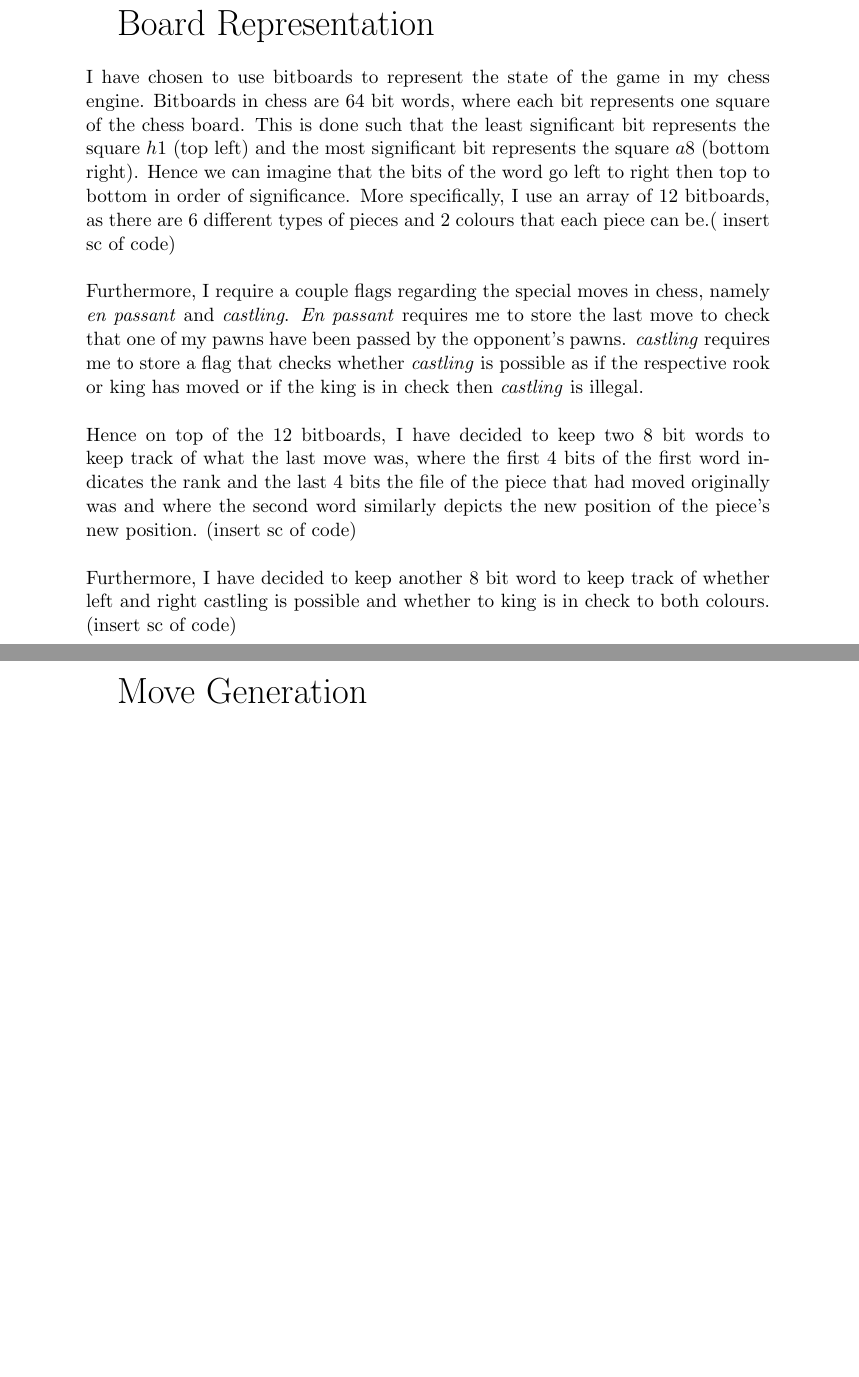
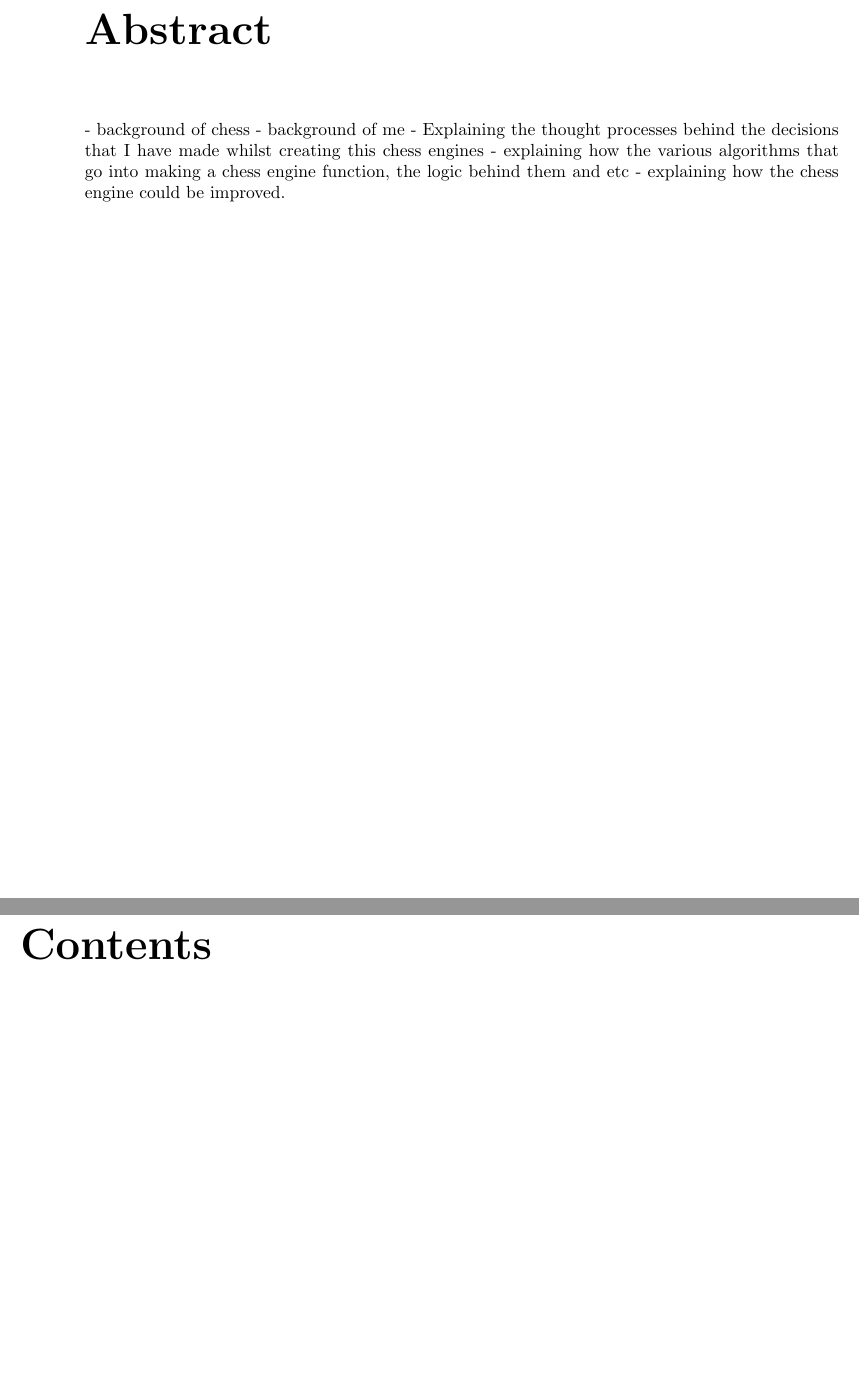
Before and after one commit to SKLV287465/chess_engine, a LaTeX document (journal/journal.tex): two parts of pages 2 and 3 of 5 before the commit and two parts of pages 2 and 3 of 3 after it, joined at a grey line, cut at the place of the change, the shorter picture padded with empty space. Compiled offline with pdfLaTeX.

Commit message:
updated the journal

```diff
--- a/journal/journal.tex
+++ b/journal/journal.tex
@@ -11,7 +14,9 @@
-\LARGE{Board Representation}\\\\ \small
-I have chosen to use bitboards to represent the state of the game in my chess engine. Bitboards in chess are 64 bit words, where each bit represents one square of the chess board. This is done such that the least significant bit represents the square $h1$ (top left) and the most significant bit represents the square $a8$ (bottom right). Hence we can imagine that the bits of the word go left to right then top to bottom in order of significance.
-More specifically, I use an array of 12 bitboards, as there are 6 different types of pieces and 2 colours that each piece can be.( insert sc of code)\\\\ Furthermore, I require a couple flags regarding the special moves in chess, namely \textit{en passant} and \textit{castling}. \textit{En passant} requires me to store the last move to check that one of my pawns have been passed by the opponent's pawns. \textit{castling} requires me to store a flag that checks whether \textit{castling} is possible as if the respective rook or king has moved or if the king is in check then \textit{castling} is illegal.\\\\
-Hence on top of the 12 bitboards, I have decided to keep two 8 bit words to keep track of what the last move was, where the first 4 bits of the first word indicates the rank and the last 4 bits the file of the piece that had moved originally was and where the second word similarly depicts the new position of the piece's new position. (insert sc of code)\\\\ Furthermore, I have decided to keep another 8 bit word to keep track of whether left and right castling is possible and whether to king is in check to both colours. (insert sc of code)\\\\
-\newpage
-\LARGE{Move Generation}
-\newpage
+\chapter*{Abstract}
+
+- background of chess
+- background of me
+- Explaining the thought processes behind the decisions that I have made whilst creating this chess engines
+- explaining how the various algorithms that go into making a chess engine function, the logic behind them and etc
+- explaining how the chess engine could be improved.
+
+\tableofcontents
```
Also changed, not shown: README.md, journal/ch1-board_representation.tex (added), journal/ch2-move_generation.tex (added), journal/ch3-move_evaluation.tex (added), journal/ch4-mcts.tex (added), journal/ch5-min_max.tex (added), journal/ch6-improvements.tex (added), journal/journal.pdf, journal/journal.tex (19 more changed lines), 12 other files.
